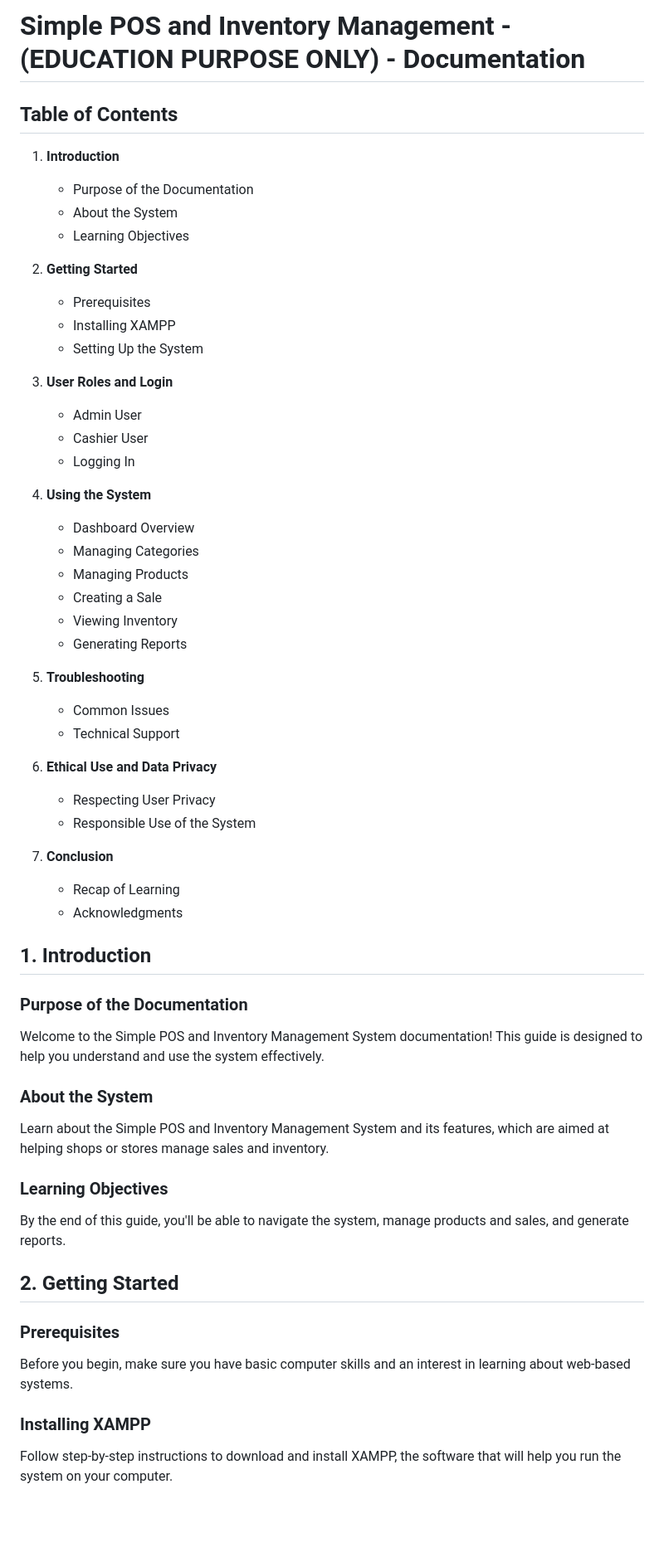
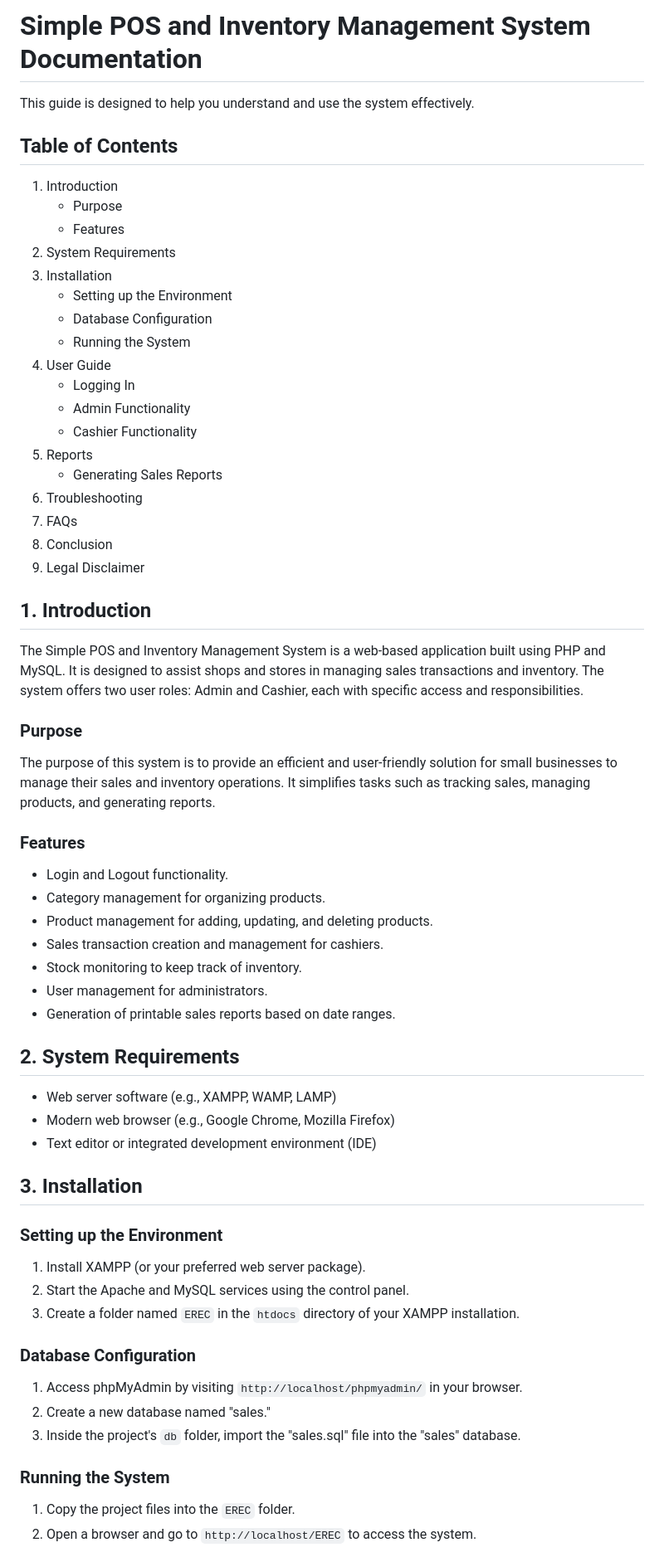
Before and after one commit to faisal-gits/Simple-POS-and-Inventory-Management-System, a Markdown page: README.md, the part around the change printed below. Shown: that part at 83% size. Rendered like a GitHub page; blank space fills up the shorter version.

```diff
--- a/README.md
+++ b/README.md
@@ -1,58 +1,57 @@
-# Simple POS and Inventory Management - (EDUCATION PURPOSE ONLY) - Documentation
-
+# Simple POS and Inventory Management System Documentation
+This guide is designed to help you understand and use the system effectively.
 ## Table of Contents
-
-1. **Introduction**
-   - Purpose of the Documentation
-   - About the System
-   - Learning Objectives
-
-2. **Getting Started**
-   - Prerequisites
-   - Installing XAMPP
-   - Setting Up the System
-
-3. **User Roles and Login**
-   - Admin User
-   - Cashier User
+1. Introduction
+   - Purpose
+   - Features
+2. System Requirements
+3. Installation
+   - Setting up the Environment
+   - Database Configuration
+   - Running the System
+4. User Guide
    - Logging In
-
-4. **Using the System**
-   - Dashboard Overview
-   - Managing Categories
-   - Managing Products
-   - Creating a Sale
-   - Viewing Inventory
-   - Generating Reports
-
-5. **Troubleshooting**
-   - Common Issues
-   - Technical Support
-
-6. **Ethical Use and Data Privacy**
-   - Respecting User Privacy
-   - Responsible Use of the System
-
-7. **Conclusion**
-   - Recap of Learning
-   - Acknowledgments
+   - Admin Functionality
+   - Cashier Functionality
+5. Reports
+   - Generating Sales Reports
+6. Troubleshooting
+7. FAQs
+8. Conclusion
+9. Legal Disclaimer
 
 ## 1. Introduction
+The Simple POS and Inventory Management System is a web-based application built using PHP and MySQL. It is designed to assist shops and stores in managing sales transactions and inventory. The system offers two user roles: Admin and Cashier, each with specific access and responsibilities.
 
-### Purpose of the Documentation
-Welcome to the Simple POS and Inventory Management System documentation! This guide is designed to help you understand and use the system effectively.
+### Purpose
+The purpose of this system is to provide an efficient and user-friendly solution for small businesses to manage their sales and inventory operations. It simplifies tasks such as tracking sales, managing products, and generating reports.
 
-### About the System
-Learn about the Simple POS and Inventory Management System and its features, which are aimed at helping shops or stores manage sales and inventory.
+### Features
+- Login and Logout functionality.
+- Category management for organizing products.
+- Product management for adding, updating, and deleting products.
+- Sales transaction creation and management for cashiers.
+- Stock monitoring to keep track of inventory.
+- User management for administrators.
+- Generation of printable sales reports based on date ranges.
 
-### Learning Objectives
-By the end of this guide, you'll be able to navigate the system, manage products and sales, and generate reports.
+## 2. System Requirements
+- Web server software (e.g., XAMPP, WAMP, LAMP)
+- Modern web browser (e.g., Google Chrome, Mozilla Firefox)
+- Text editor or integrated development environment (IDE)
 
-## 2. Getting Started
+## 3. Installation
+### Setting up the Environment
+1. Install XAMPP (or your preferred web server package).
+2. Start the Apache and MySQL services using the control panel.
+3. Create a folder named `EREC` in the `htdocs` directory of your XAMPP installation.
 
-### Prerequisites
-Before you begin, make sure you have basic computer skills and an interest in learning about web-based systems.
+### Database Configuration
+1. Access phpMyAdmin by visiting `http://localhost/phpmyadmin/` in your browser.
+2. Create a new database named "sales."
+3. Inside the project's `db` folder, import the "sales.sql" file into the "sales" database.
 
-### Installing XAMPP
-Follow step-by-step instructions to download and install XAMPP, the software that will help you run the system on your computer.
+### Running the System
+1. Copy the project files into the `EREC` folder.
+2. Open a browser and go to `http://localhost/EREC` to access the system.
 
```
Also changed, not shown: other parts of README.md (+29 -51 lines).
